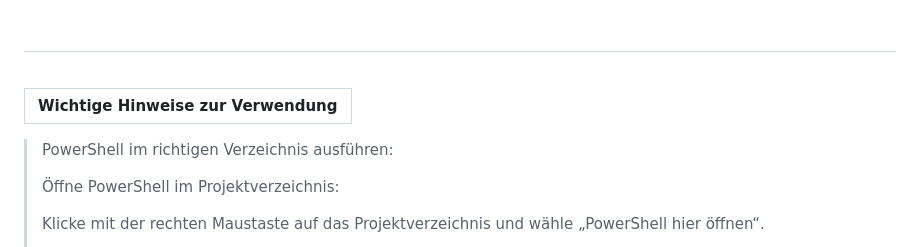
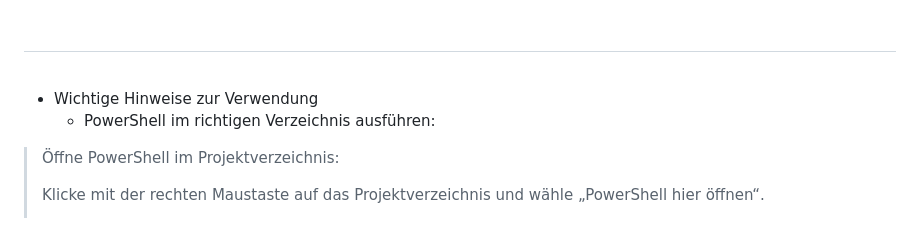
Before and after one commit to bylickilabs/Password-Manager, a Markdown page: README.md, the part around the change. GitHub-like rendering.

```diff
--- a/README.md
+++ b/README.md
@@ -238,10 +238,9 @@ const port = 3000;
 ---
 <br>
 
-|Wichtige Hinweise zur Verwendung|
-|---|
+- Wichtige Hinweise zur Verwendung
+  - PowerShell im richtigen Verzeichnis ausführen: <p>
 
-> PowerShell im richtigen Verzeichnis ausführen: <p>
 > Öffne PowerShell im Projektverzeichnis: <p>
 > Klicke mit der rechten Maustaste auf das Projektverzeichnis und wähle „PowerShell hier öffnen“. <p>
 > Dadurch wird sichergestellt, dass alle npm-Befehle im richtigen Verzeichnis ausgeführt werden. <p>
```
